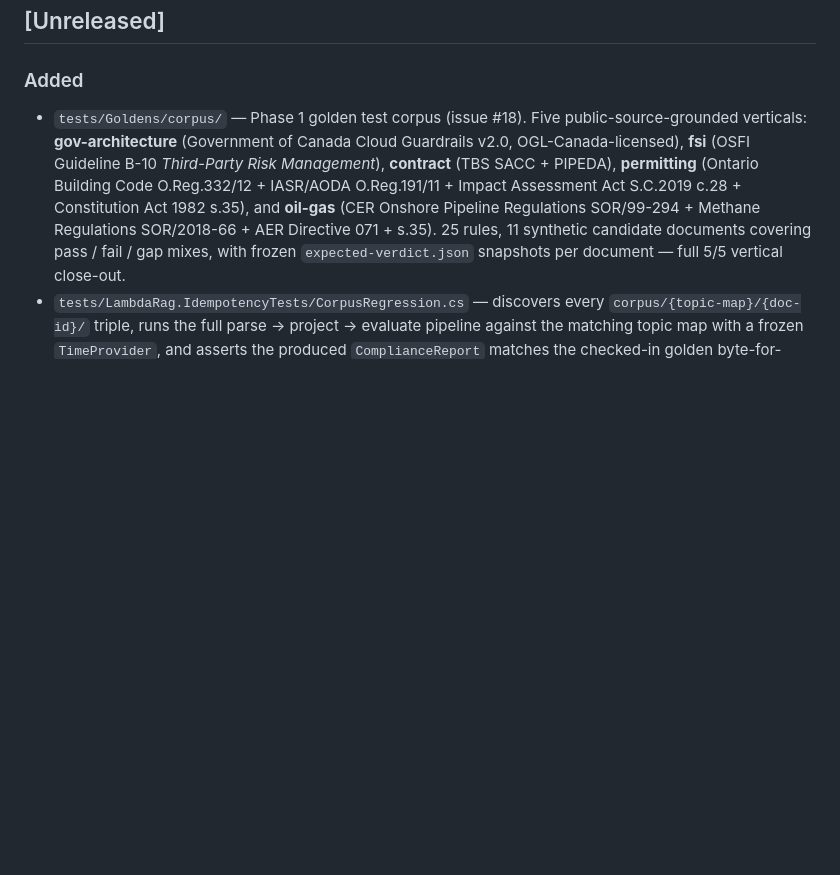
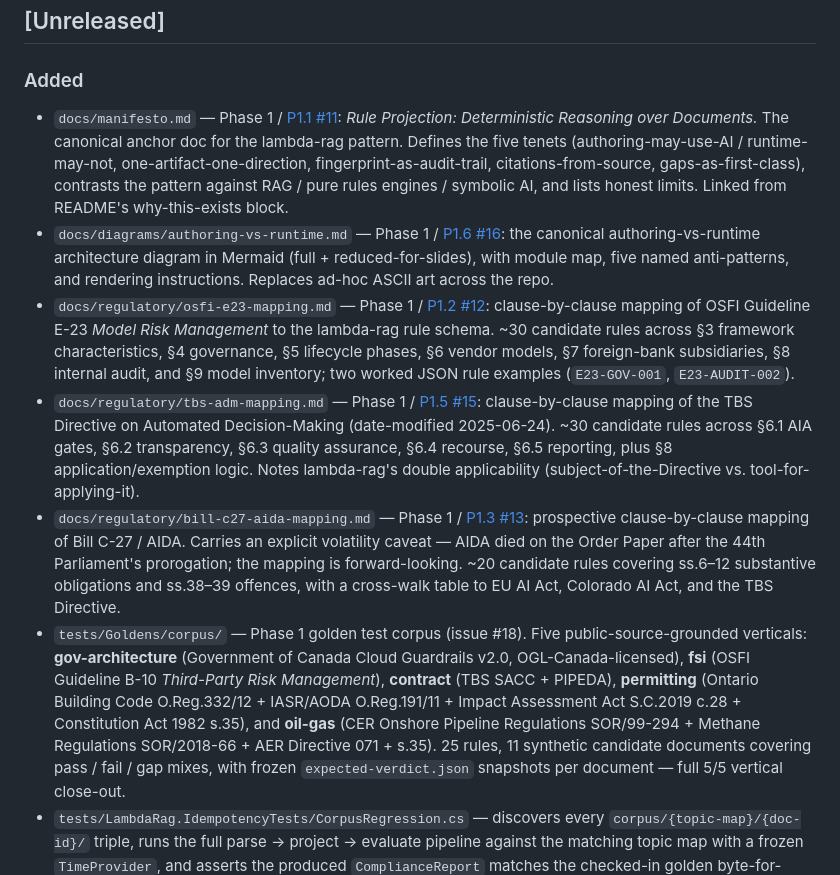
Before and after one commit to MTCMarkFranco/lambda-rag, a Markdown page: CHANGELOG.md, the part around the change. Rendered like a GitHub page; blank space fills up the shorter version.

```diff
--- a/CHANGELOG.md
+++ b/CHANGELOG.md
@@ -9,6 +9,38 @@ it reaches `1.0.0`.
 
 ### Added
 
+- `docs/manifesto.md` — Phase 1 / [P1.1 #11](https://github.com/MTCMarkFranco/lambda-rag/issues/11):
+  *Rule Projection: Deterministic Reasoning over Documents.* The canonical
+  anchor doc for the lambda-rag pattern. Defines the five tenets
+  (authoring-may-use-AI / runtime-may-not, one-artifact-one-direction,
+  fingerprint-as-audit-trail, citations-from-source, gaps-as-first-class),
+  contrasts the pattern against RAG / pure rules engines / symbolic AI,
+  and lists honest limits. Linked from README's why-this-exists block.
+- `docs/diagrams/authoring-vs-runtime.md` — Phase 1 / [P1.6 #16](https://github.com/MTCMarkFranco/lambda-rag/issues/16):
+  the canonical authoring-vs-runtime architecture diagram in Mermaid
+  (full + reduced-for-slides), with module map, five named anti-patterns,
+  and rendering instructions. Replaces ad-hoc ASCII art across the repo.
+- `docs/regulatory/osfi-e23-mapping.md` — Phase 1 / [P1.2 #12](https://github.com/MTCMarkFranco/lambda-rag/issues/12):
+  clause-by-clause mapping of OSFI Guideline E-23 *Model Risk Management*
+  to the lambda-rag rule schema. ~30 candidate rules across §3 framework
+  characteristics, §4 governance, §5 lifecycle phases, §6 vendor models,
+  §7 foreign-bank subsidiaries, §8 internal audit, and §9 model
+  inventory; two worked JSON rule examples (`E23-GOV-001`,
+  `E23-AUDIT-002`).
+- `docs/regulatory/tbs-adm-mapping.md` — Phase 1 / [P1.5 #15](https://github.com/MTCMarkFranco/lambda-rag/issues/15):
+  clause-by-clause mapping of the TBS Directive on Automated
+  Decision-Making (date-modified 2025-06-24). ~30 candidate rules
+  across §6.1 AIA gates, §6.2 transparency, §6.3 quality assurance,
+  §6.4 recourse, §6.5 reporting, plus §8 application/exemption logic.
+  Notes lambda-rag's double applicability (subject-of-the-Directive
+  vs. tool-for-applying-it).
+- `docs/regulatory/bill-c27-aida-mapping.md` — Phase 1 / [P1.3 #13](https://github.com/MTCMarkFranco/lambda-rag/issues/13):
+  prospective clause-by-clause mapping of Bill C-27 / AIDA. Carries an
+  explicit volatility caveat — AIDA died on the Order Paper after the
+  44th Parliament's prorogation; the mapping is forward-looking.
+  ~20 candidate rules covering ss.6–12 substantive obligations and
+  ss.38–39 offences, with a cross-walk table to EU AI Act, Colorado
+  AI Act, and the TBS Directive.
 - `tests/Goldens/corpus/` — Phase 1 golden test corpus (issue #18). Five
   public-source-grounded verticals: **gov-architecture** (Government of
   Canada Cloud Guardrails v2.0, OGL-Canada-licensed), **fsi** (OSFI
```
Also changed, not shown: README.md (+15 -0 lines), docs/manifesto.md (added, +424 -0 lines).
